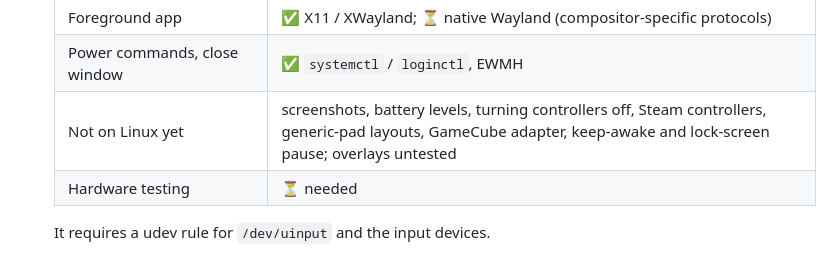
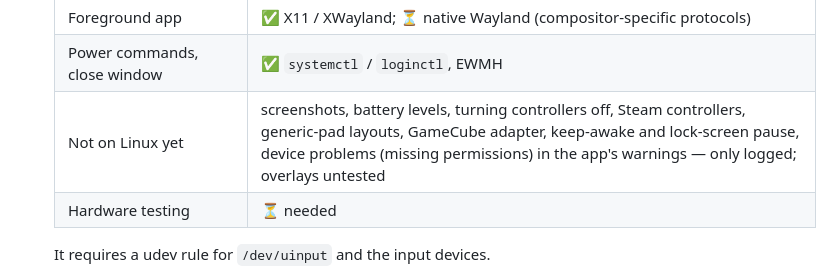
Before and after one commit to doppelpad/doppelpad, a Markdown page: docs/ROADMAP.md, the part around the change. GitHub-like rendering.

Commit message:
Note on the roadmap that Linux only logs device problems
Julian's answer Q14: the evdev backend has no problems() report (missing
permissions only reach the log); parity with Windows is later roadmap work.

Co-Authored-By: Claude Opus 5.5 <noreply@anthropic.com>

```diff
--- a/docs/ROADMAP.md
+++ b/docs/ROADMAP.md
@@ -95,7 +95,7 @@ unit-tested but have not run against the real device yet.
    | Keyboard/mouse capture | ✅ per-device grab + uinput passthrough; keyboard LEDs not mirrored yet |
    | Foreground app | ✅ X11 / XWayland; ⏳ native Wayland (compositor-specific protocols) |
    | Power commands, close window | ✅ `systemctl` / `loginctl`, EWMH |
-   | Not on Linux yet | screenshots, battery levels, turning controllers off, Steam controllers, generic-pad layouts, GameCube adapter, keep-awake and lock-screen pause; overlays untested |
+   | Not on Linux yet | screenshots, battery levels, turning controllers off, Steam controllers, generic-pad layouts, GameCube adapter, keep-awake and lock-screen pause, device problems (missing permissions) in the app's warnings — only logged; overlays untested |
    | Hardware testing | ⏳ needed |
 
    It requires a udev rule for `/dev/uinput` and the input devices.
```
